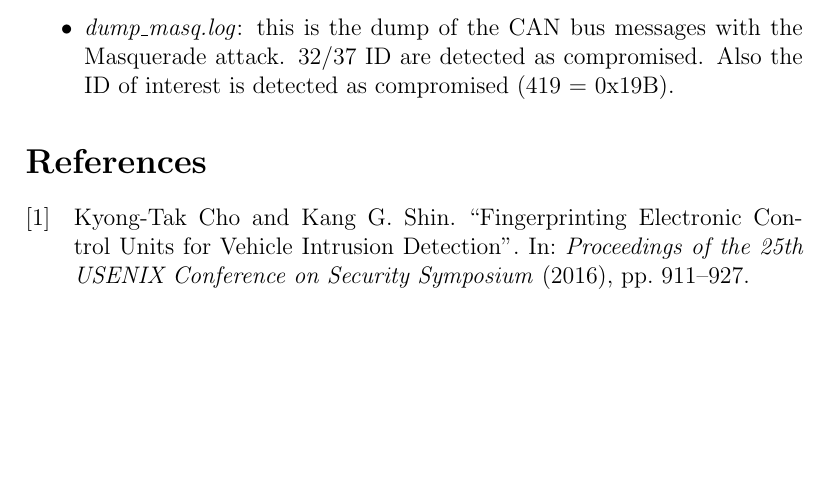
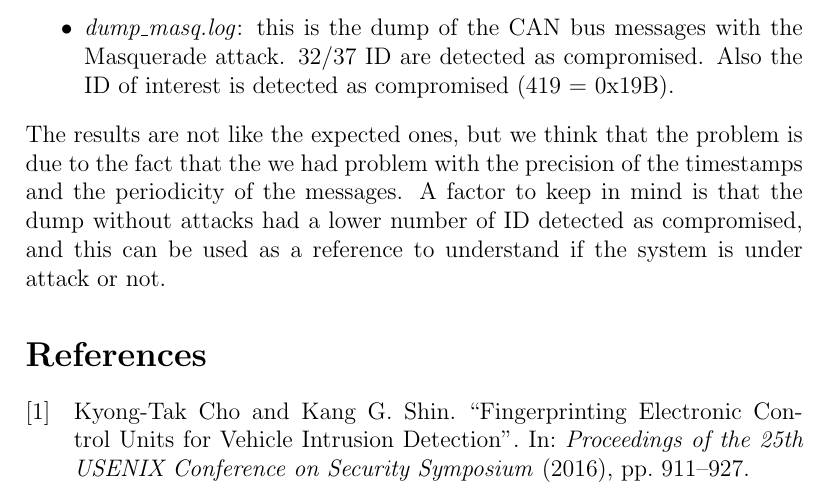
Before and after one commit to auli16/cpsProjectCANBus, a LaTeX document (docs/doc.tex): part of page 6 of 6, cut so that both start at the same text, the shorter picture padded with empty space. Compiled offline with pdfLaTeX.

Commit message:
add last paragraph on results and discussion

```diff
--- a/docs/doc.tex
+++ b/docs/doc.tex
@@ -93,7 +93,10 @@ We've got 4 dump files of the CAN bus messages:
     \item \textit{dump\_masq.log}: this is the dump of the CAN bus messages with the Masquerade attack. 32/37 ID are detected
     as compromised. Also the ID of interest is detected as compromised (419 = 0x19B).
 \end{itemize}
-
+The results are not like the expected ones, but we think that the problem is due to the fact that the we had problem
+with the precision of the timestamps and the periodicity of the messages. A factor to keep in mind is that the dump without
+attacks had a lower number of ID detected as compromised, and this can be used as a reference to understand if the
+system is under attack or not.
 \printbibliography
 
 \end{document}
```
Also changed, not shown: docs/doc.pdf, 3 other files.
